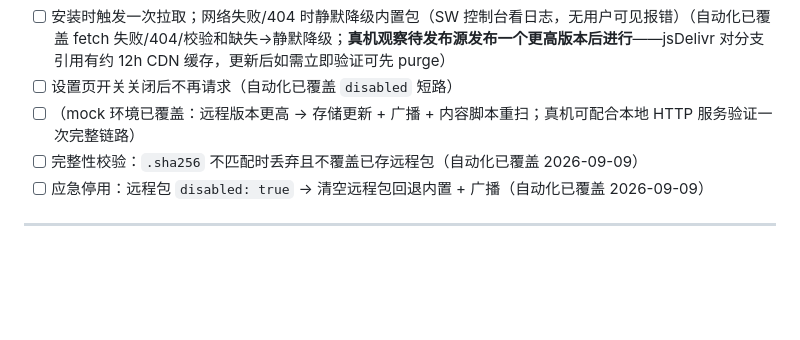
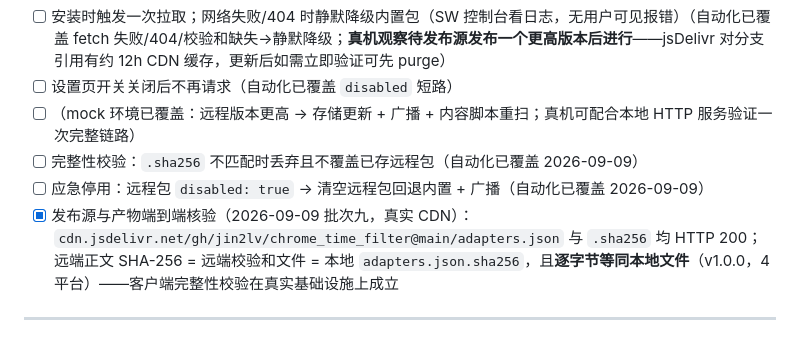
Before and after one commit to jin2lv/chrome_time_filter, a Markdown page: VERIFY-CHECKLIST.md, the part around the change. GitHub-like rendering; blank space fills up the shorter version.

Commit message:
docs: record live adapter source end-to-end integrity verification

```diff
--- a/VERIFY-CHECKLIST.md
+++ b/VERIFY-CHECKLIST.md
@@ -297,6 +297,7 @@
 - [ ] （mock 环境已覆盖：远程版本更高 → 存储更新 + 广播 + 内容脚本重扫；真机可配合本地 HTTP 服务验证一次完整链路）
 - [ ] 完整性校验：`.sha256` 不匹配时丢弃且不覆盖已存远程包（自动化已覆盖 2026-09-09）
 - [ ] 应急停用：远程包 `disabled: true` → 清空远程包回退内置 + 广播（自动化已覆盖 2026-09-09）
+- [x] 发布源与产物端到端核验（2026-09-09 批次九，真实 CDN）：`cdn.jsdelivr.net/gh/jin2lv/chrome_time_filter@main/adapters.json` 与 `.sha256` 均 HTTP 200；远端正文 SHA-256 = 远端校验和文件 = 本地 `adapters.json.sha256`，且**逐字节等同本地文件**（v1.0.0，4 平台）——客户端完整性校验在真实基础设施上成立
 
 ---
 
```
